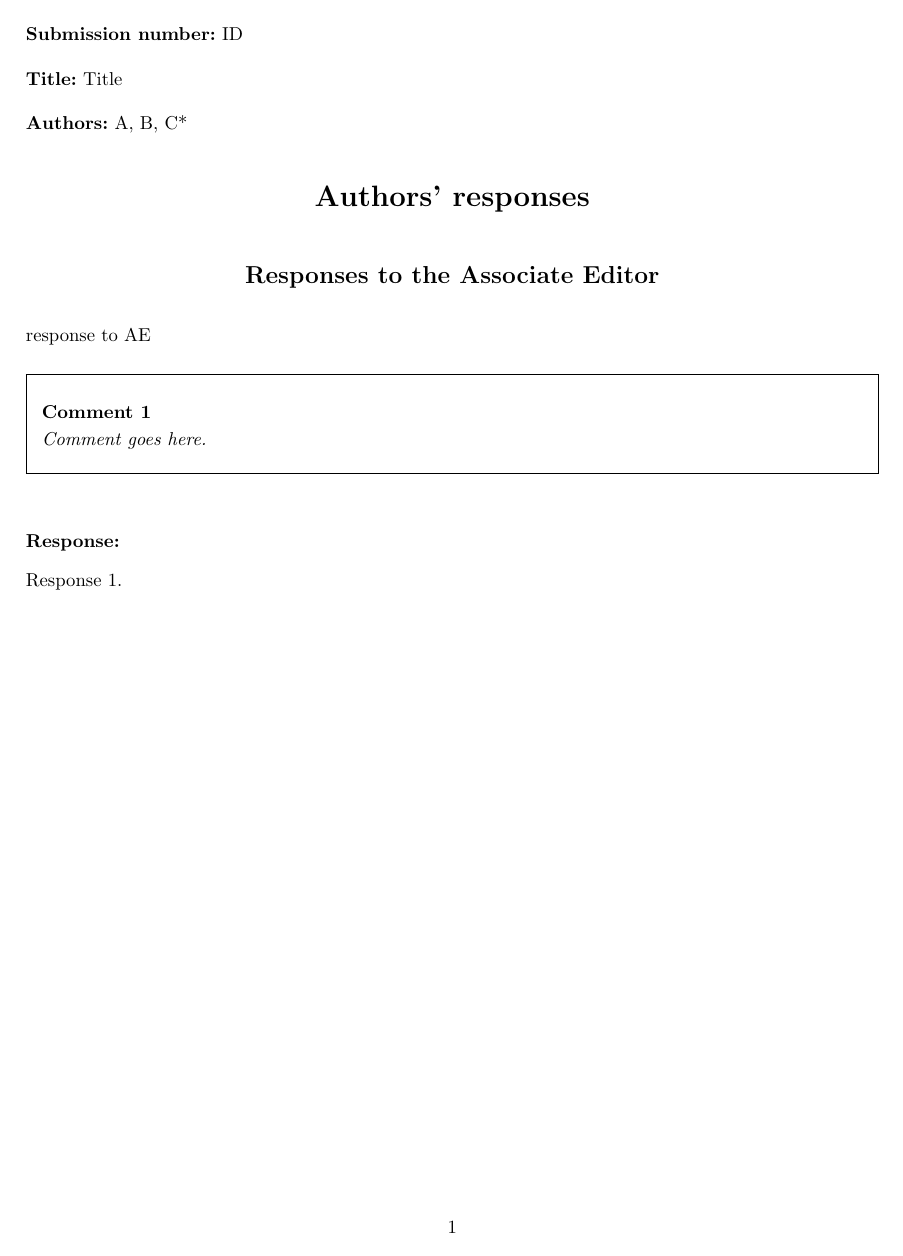
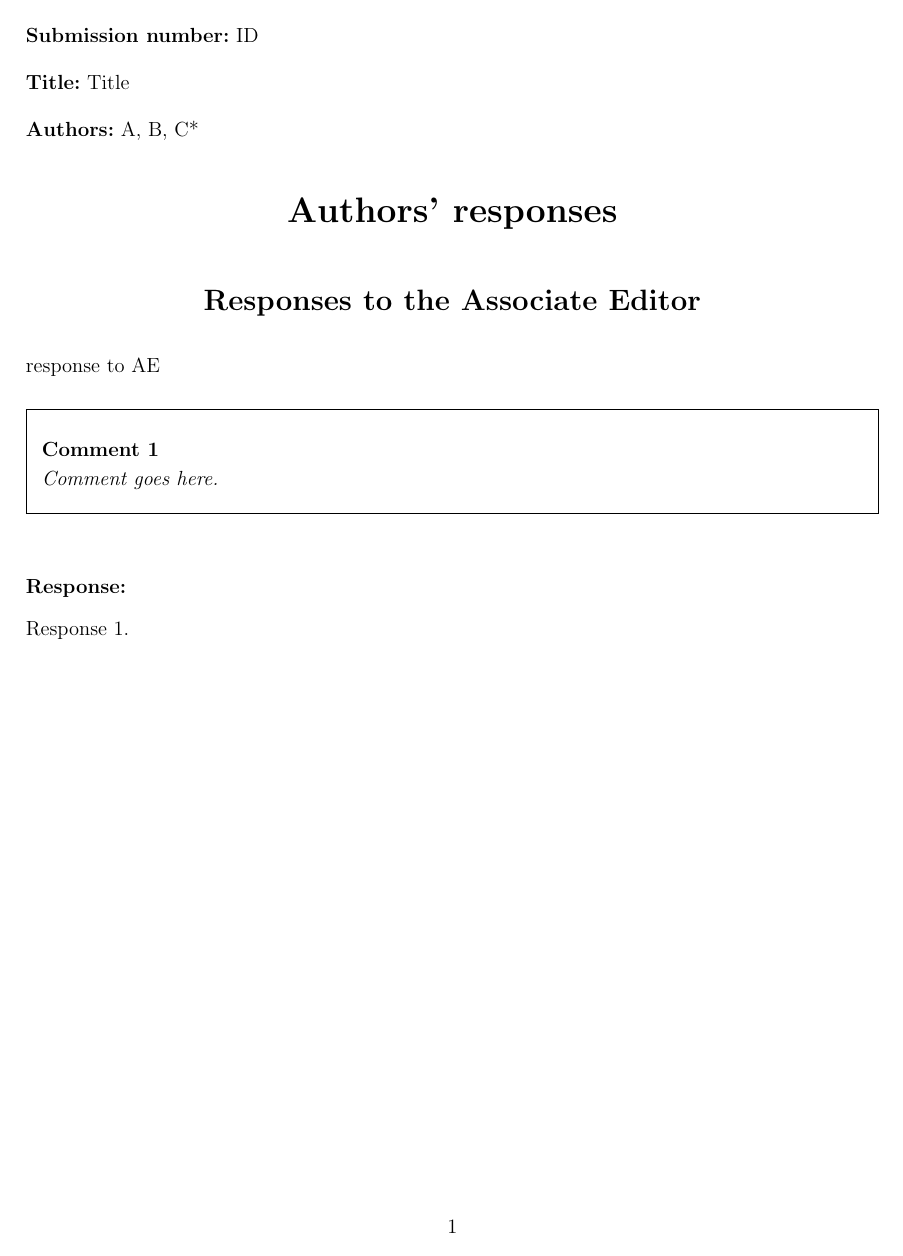
Before and after one commit to ShangJunTHU/Responses, a LaTeX document (template.tex, which reads sjrp.cls): page 1 of 2. Compiled offline with pdfLaTeX.

Commit message:
Type size

```diff
--- a/sjrp.cls
+++ b/sjrp.cls
@@ -5,9 +5,17 @@
 
 \NeedsTeXFormat{LaTeX2e}[1999/12/01]
 \ProvidesClass{sjrp}
-              [2017/03/28 v1.06 @Tsinghua University]
+              [2017/04/07 v1.07 @Tsinghua University]
 
-\LoadClass[11pt]{article}
+\def\@sizeopt{11pt}
+\DeclareOption{9pt}{\def\@sizeopt{9pt}}
+\DeclareOption{10pt}{\def\@sizeopt{10pt}}
+\DeclareOption{12pt}{\def\@sizeopt{12pt}}
+\DeclareOption{13pt}{\def\@sizeopt{13pt}}
+\ProcessOptions
+
+\LoadClass[\@sizeopt]{article}
+
 \RequirePackage{amsmath,amsfonts,amssymb,bm}
 \RequirePackage{titlesec,textcomp,framed}
 \RequirePackage[framed,amsmath]{ntheorem}
--- a/template.tex
+++ b/template.tex
@@ -1,7 +1,7 @@
-\documentclass{sjrp}
+\documentclass[12pt]{sjrp}
 
-\usepackage{graphicx}
-\usepackage{epstopdf}
+%\usepackage{graphicx}
+%\usepackage{epstopdf}
 
 \usepackage{lineno}
 \usepackage{multirow}
```
